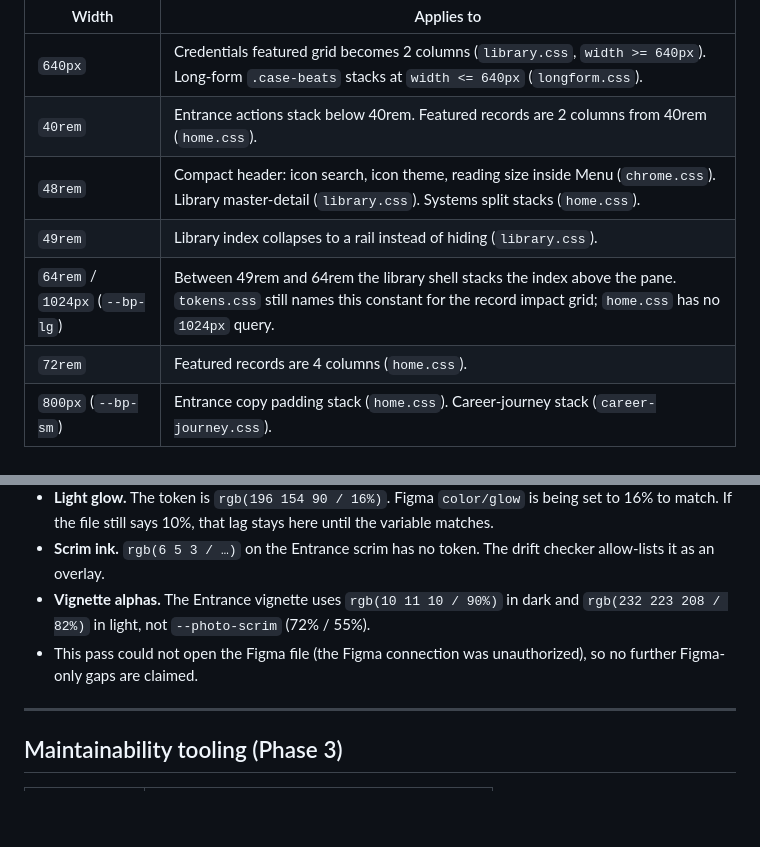
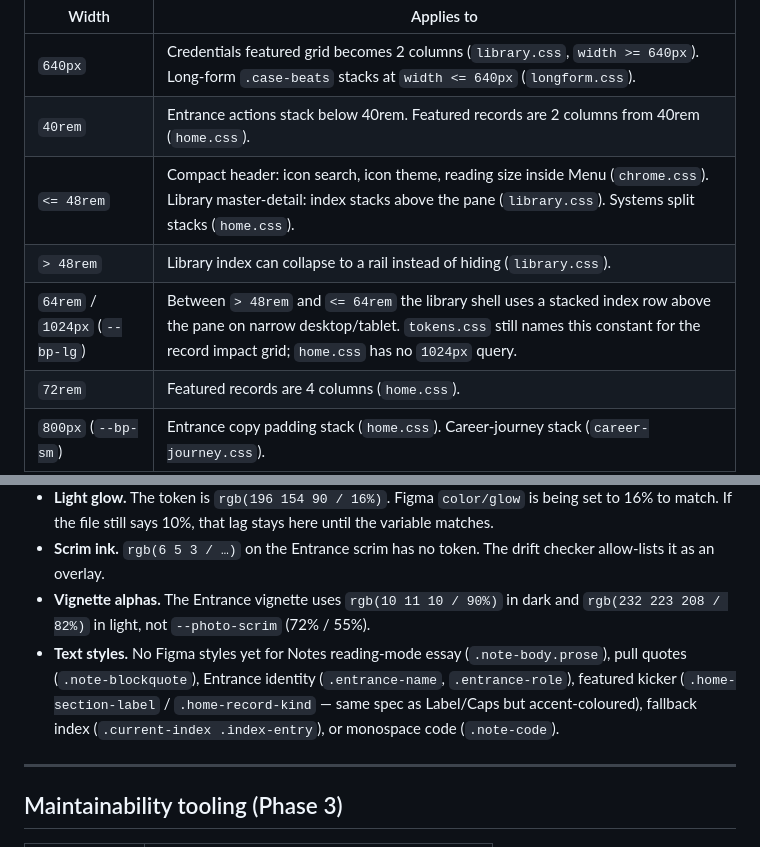
Before and after one commit to KunojiLym/yzouyang-site, a Markdown page: docs/design-system.md, 2 parts joined by grey strips. Rendered like a GitHub page; blank space fills up the shorter version.

```diff
--- a/docs/design-system.md
+++ b/docs/design-system.md
@@ -210,9 +213,9 @@ Publication dates in the Notes index and byline use **full calendar dates** when
 |---|---|
 | `640px` | Credentials featured grid becomes 2 columns (`library.css`, `width >= 640px`). Long-form `.case-beats` stacks at `width <= 640px` (`longform.css`). |
 | `40rem` | Entrance actions stack below 40rem. Featured records are 2 columns from 40rem (`home.css`). |
-| `48rem` | Compact header: icon search, icon theme, reading size inside Menu (`chrome.css`). Library master-detail (`library.css`). Systems split stacks (`home.css`). |
-| `49rem` | Library index collapses to a rail instead of hiding (`library.css`). |
-| `64rem` / `1024px` (`--bp-lg`) | Between 49rem and 64rem the library shell stacks the index above the pane. `tokens.css` still names this constant for the record impact grid; `home.css` has no `1024px` query. |
+| `<= 48rem` | Compact header: icon search, icon theme, reading size inside Menu (`chrome.css`). Library master-detail: index stacks above the pane (`library.css`). Systems split stacks (`home.css`). |
+| `> 48rem` | Library index can collapse to a rail instead of hiding (`library.css`). |
+| `64rem` / `1024px` (`--bp-lg`) | Between `> 48rem` and `<= 64rem` the library shell uses a stacked index row above the pane on narrow desktop/tablet. `tokens.css` still names this constant for the record impact grid; `home.css` has no `1024px` query. |
 | `72rem` | Featured records are 4 columns (`home.css`). |
 | `800px` (`--bp-sm`) | Entrance copy padding stack (`home.css`). Career-journey stack (`career-journey.css`). |
 | `900px` (`--bp-md`) | Primary nav collapses to Menu (`chrome.css`). Practice grid is 2 columns from 900px (`home.css`). Long-form sidebar stacks (`longform.css`). Search drawer spans the header (`search.css`). |
@@ -346,7 +349,7 @@ Shared focus rule: `:focus-visible` draws a 2px `--focus-ring` with a 2px offset
 - **Light glow.** The token is `rgb(196 154 90 / 16%)`. Figma `color/glow` is being set to 16% to match. If the file still says 10%, that lag stays here until the variable matches.
 - **Scrim ink.** `rgb(6 5 3 / …)` on the Entrance scrim has no token. The drift checker allow-lists it as an overlay.
 - **Vignette alphas.** The Entrance vignette uses `rgb(10 11 10 / 90%)` in dark and `rgb(232 223 208 / 82%)` in light, not `--photo-scrim` (72% / 55%).
-- This pass could not open the Figma file (the Figma connection was unauthorized), so no further Figma-only gaps are claimed.
+- **Text styles.** No Figma styles yet for Notes reading-mode essay (`.note-body.prose`), pull quotes (`.note-blockquote`), Entrance identity (`.entrance-name`, `.entrance-role`), featured kicker (`.home-section-label` / `.home-record-kind` — same spec as Label/Caps but accent-coloured), fallback index (`.current-index .index-entry`), or monospace code (`.note-code`).
 
 ---
 
```
Also changed, not shown: other parts of docs/design-system.md (+23 -20 lines).
